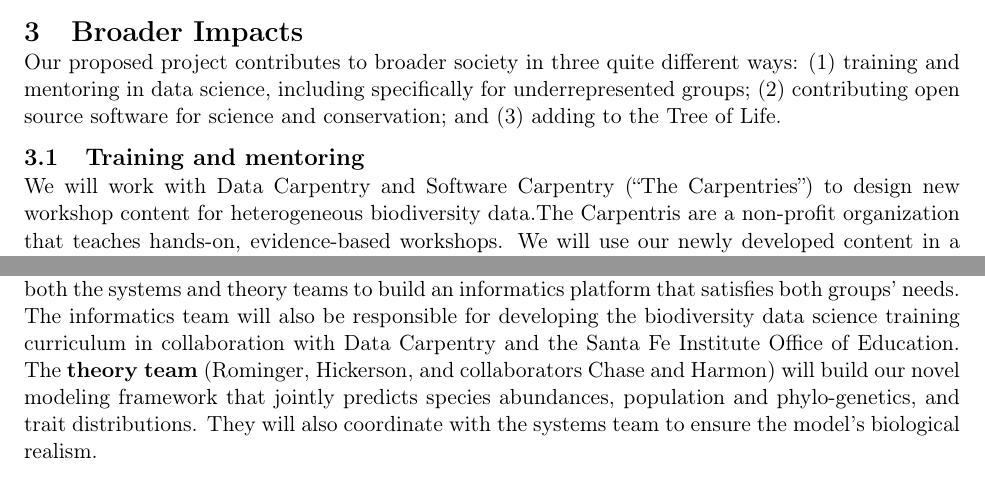
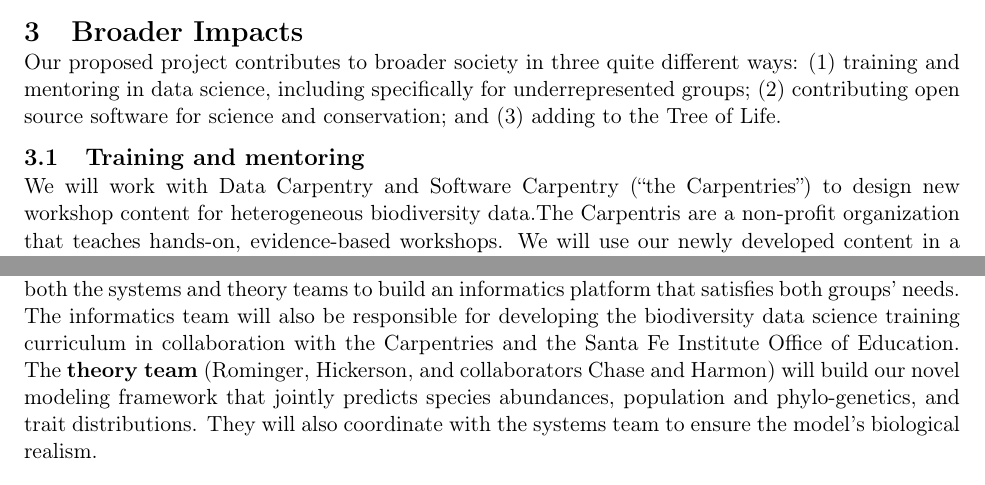
Before and after one commit to ajrominger/dodoB, a LaTeX document (narrative/dodoB_narrative.tex): two parts of pages 12 and 14 of 15, joined at a grey line, cut so that both start at the same text. Compiled offline with pdfLaTeX.

Commit message:
made data carpentry 'carpentries'

```diff
--- a/narrative/dodoB_narrative.tex
+++ b/narrative/dodoB_narrative.tex
@@ -994,7 +994,7 @@ Life.
 
 \subsection{Training and mentoring}\label{training-and-mentoring}
 
-We will work with Data Carpentry and Software Carpentry (``The
+We will work with Data Carpentry and Software Carpentry (``the
 Carpentries'') to design new workshop content for heterogeneous
 biodiversity data.The Carpentris are a non-profit organization that
 teaches hands-on, evidence-based workshops. We will use our newly
@@ -1107,7 +1107,7 @@ housed at University of Florida) will coordinate with both the systems
 and theory teams to build an informatics platform that satisfies both
 groups' needs. The informatics team will also be responsible for
 developing the biodiversity data science training curriculum in
-collaboration with Data Carpentry and the Santa Fe Institute Office of
+collaboration with the Carpentries and the Santa Fe Institute Office of
 Education. The \textbf{theory team} (Rominger, Hickerson, and
 collaborators Chase and Harmon) will build our novel modeling
 framework that jointly predicts species abundances, population and
```
Also changed, not shown: narrative/dodoB_narrative.tex (4 more changed lines).
